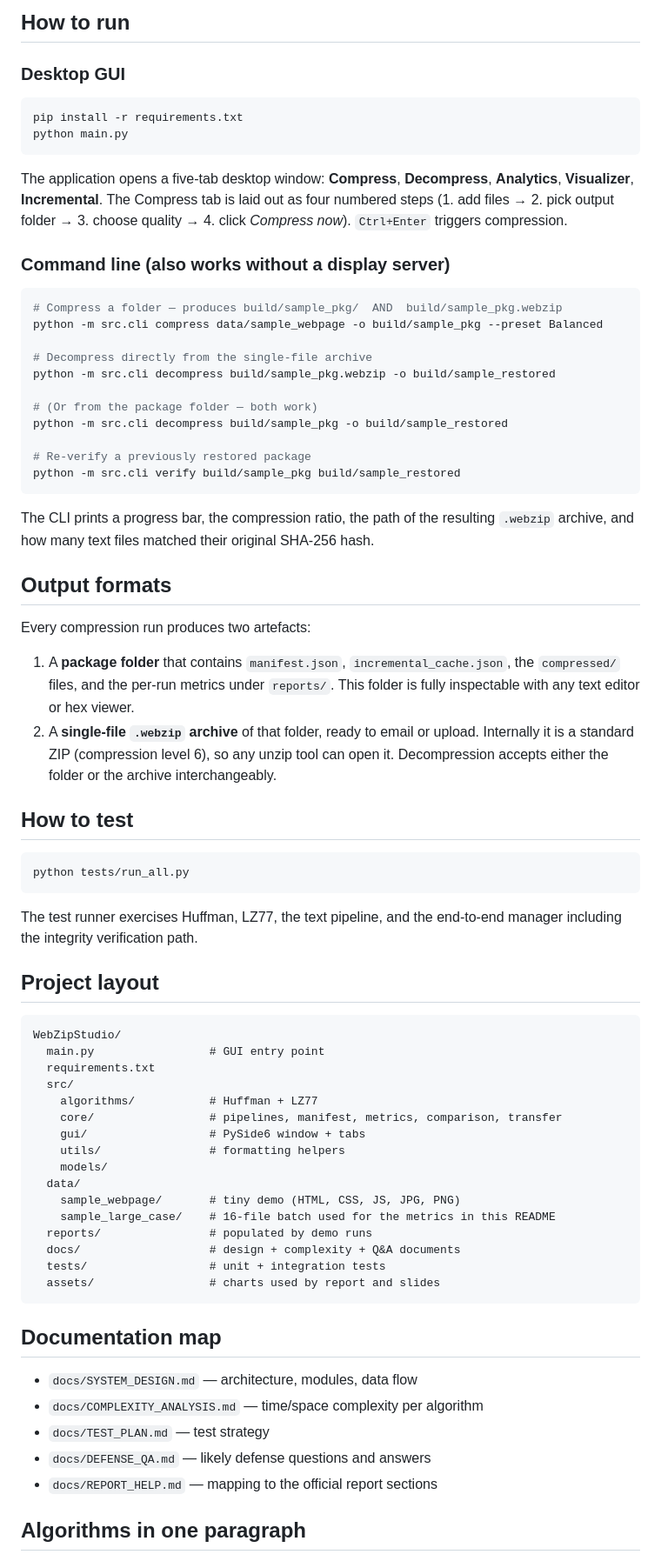
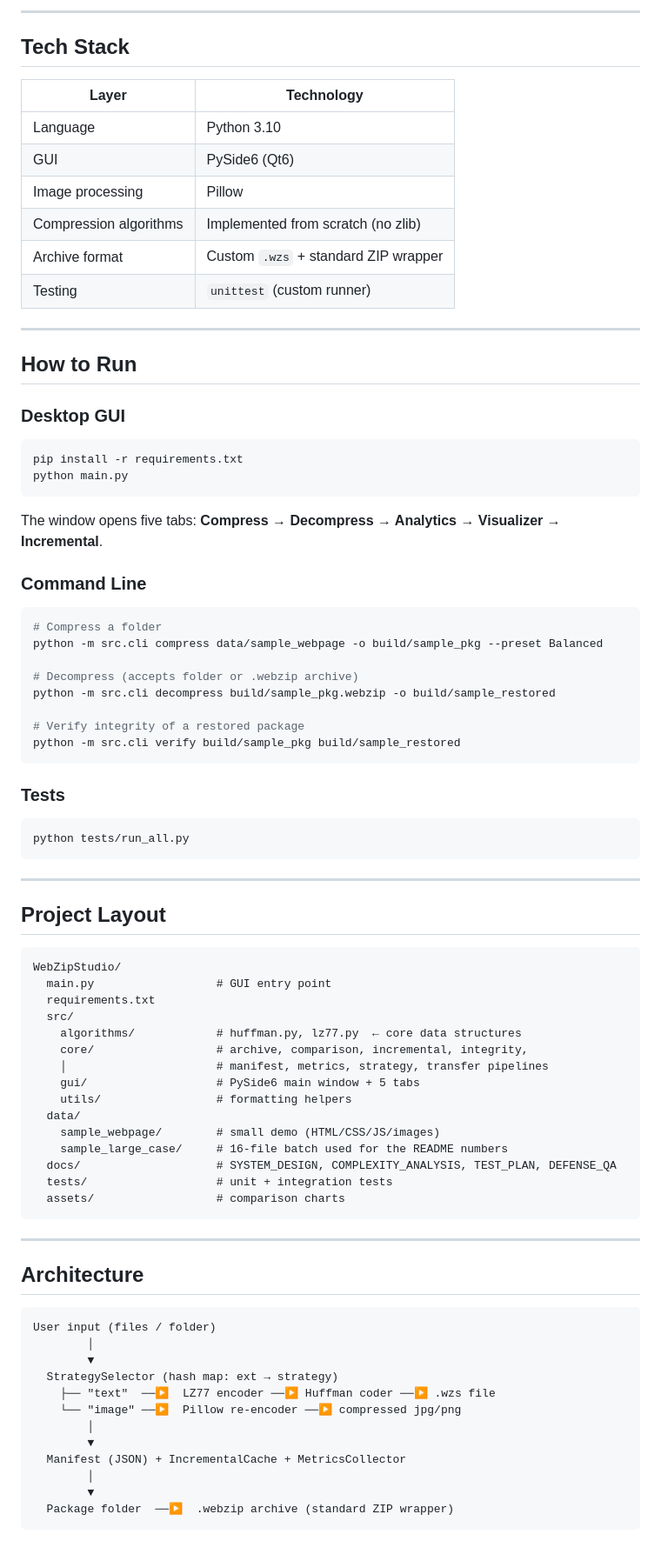
Before and after one commit to bakbergen777/WebZipStudio, a Markdown page: README.md, the part around one of its changes. Shown at 87% size. Drawn GitHub-style.

````diff
--- a/README.md
+++ b/README.md
@@ -50,5 +70,20 @@ The numbers above are recomputed every run and saved to `reports/demo_run_v2/met
 
-## How to run
+---
+
+## Tech Stack
+
+| Layer | Technology |
+|---|---|
+| Language | Python 3.10 |
+| GUI | PySide6 (Qt6) |
+| Image processing | Pillow |
+| Compression algorithms | Implemented from scratch (no zlib) |
+| Archive format | Custom `.wzs` + standard ZIP wrapper |
+| Testing | `unittest` (custom runner) |
+
+---
+
+## How to Run
 
 ### Desktop GUI
 
@@ -57,69 +92,65 @@ pip install -r requirements.txt
 python main.py
 ```
 
-The application opens a five-tab desktop window: **Compress**, **Decompress**, **Analytics**, **Visualizer**, **Incremental**. The Compress tab is laid out as four numbered steps (1. add files → 2. pick output folder → 3. choose quality → 4. click *Compress now*). `Ctrl+Enter` triggers compression.
+The window opens five tabs: **Compress → Decompress → Analytics → Visualizer → Incremental**.
 
-### Command line (also works without a display server)
+### Command Line
 
 ```bash
-# Compress a folder — produces build/sample_pkg/  AND  build/sample_pkg.webzip
+# Compress a folder
 python -m src.cli compress data/sample_webpage -o build/sample_pkg --preset Balanced
 
-# Decompress directly from the single-file archive
+# Decompress (accepts folder or .webzip archive)
 python -m src.cli decompress build/sample_pkg.webzip -o build/sample_restored
 
-# (Or from the package folder — both work)
-python -m src.cli decompress build/sample_pkg -o build/sample_restored
-
-# Re-verify a previously restored package
+# Verify integrity of a restored package
 python -m src.cli verify build/sample_pkg build/sample_restored
 ```
 
-The CLI prints a progress bar, the compression ratio, the path of the resulting `.webzip` archive, and how many text files matched their original SHA-256 hash.
-
-## Output formats
-
-Every compression run produces two artefacts:
-
-1. A **package folder** that contains `manifest.json`, `incremental_cache.json`, the `compressed/` files, and the per-run metrics under `reports/`. This folder is fully inspectable with any text editor or hex viewer.
-2. A **single-file `.webzip` archive** of that folder, ready to email or upload. Internally it is a standard ZIP (compression level 6), so any unzip tool can open it. Decompression accepts either the folder or the archive interchangeably.
-
-## How to test
+### Tests
 
 ```bash
 python tests/run_all.py
 ```
 
-The test runner exercises Huffman, LZ77, the text pipeline, and the end-to-end manager including the integrity verification path.
+---
 
-## Project layout
+## Project Layout
 
 ```
 WebZipStudio/
-  main.py                 # GUI entry point
+  main.py                  # GUI entry point
   requirements.txt
   src/
-    algorithms/           # Huffman + LZ77
-    core/                 # pipelines, manifest, metrics, comparison, transfer
-    gui/                  # PySide6 window + tabs
-    utils/                # formatting helpers
-    models/
+    algorithms/            # huffman.py, lz77.py  ← core data structures
+    core/                  # archive, comparison, incremental, integrity,
+    │                      # manifest, metrics, strategy, transfer pipelines
+    gui/                   # PySide6 main window + 5 tabs
+    utils/                 # formatting helpers
   data/
-    sample_webpage/       # tiny demo (HTML, CSS, JS, JPG, PNG)
-    sample_large_case/    # 16-file batch used for the metrics in this README
-  reports/                # populated by demo runs
-  docs/                   # design + complexity + Q&A documents
-  tests/                  # unit + integration tests
-  assets/                 # charts used by report and slides
+    sample_webpage/        # small demo (HTML/CSS/JS/images)
+    sample_large_case/     # 16-file batch used for the README numbers
+  docs/                    # SYSTEM_DESIGN, COMPLEXITY_ANALYSIS, TEST_PLAN, DEFENSE_QA
+  tests/                   # unit + integration tests
+  assets/                  # comparison charts
 ```
 
-## Documentation map
+---
 
-- `docs/SYSTEM_DESIGN.md` — architecture, modules, data flow
-- `docs/COMPLEXITY_ANALYSIS.md` — time/space complexity per algorithm
-- `docs/TEST_PLAN.md` — test strategy
-- `docs/DEFENSE_QA.md` — likely defense questions and answers
-- `docs/REPORT_HELP.md` — mapping to the official report sections
+## Architecture
 
-## Algorithms in one paragraph
+```
+User input (files / folder)
+        │
+        ▼
+  StrategySelector (hash map: ext → strategy)
+    ├── "text"  ──▶  LZ77 encoder ──▶ Huffman coder ──▶ .wzs file
+    └── "image" ──▶  Pillow re-encoder ──▶ compressed jpg/png
+        │
+        ▼
+  Manifest (JSON) + IncrementalCache + MetricsCollector
+        │
+        ▼
+  Package folder  ──▶  .webzip archive (standard ZIP wrapper)
+```
 
````
Also changed, not shown: other parts of README.md (+83 -42 lines).
